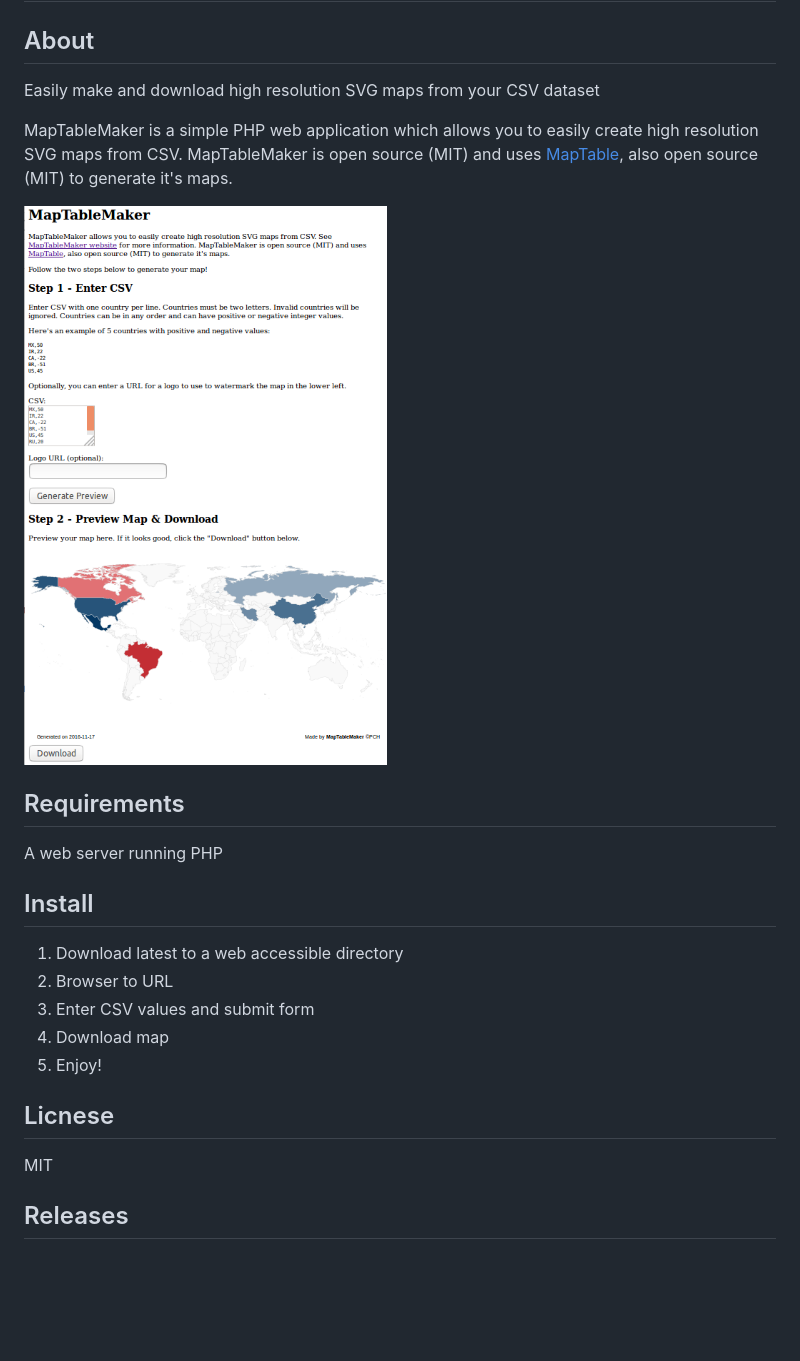
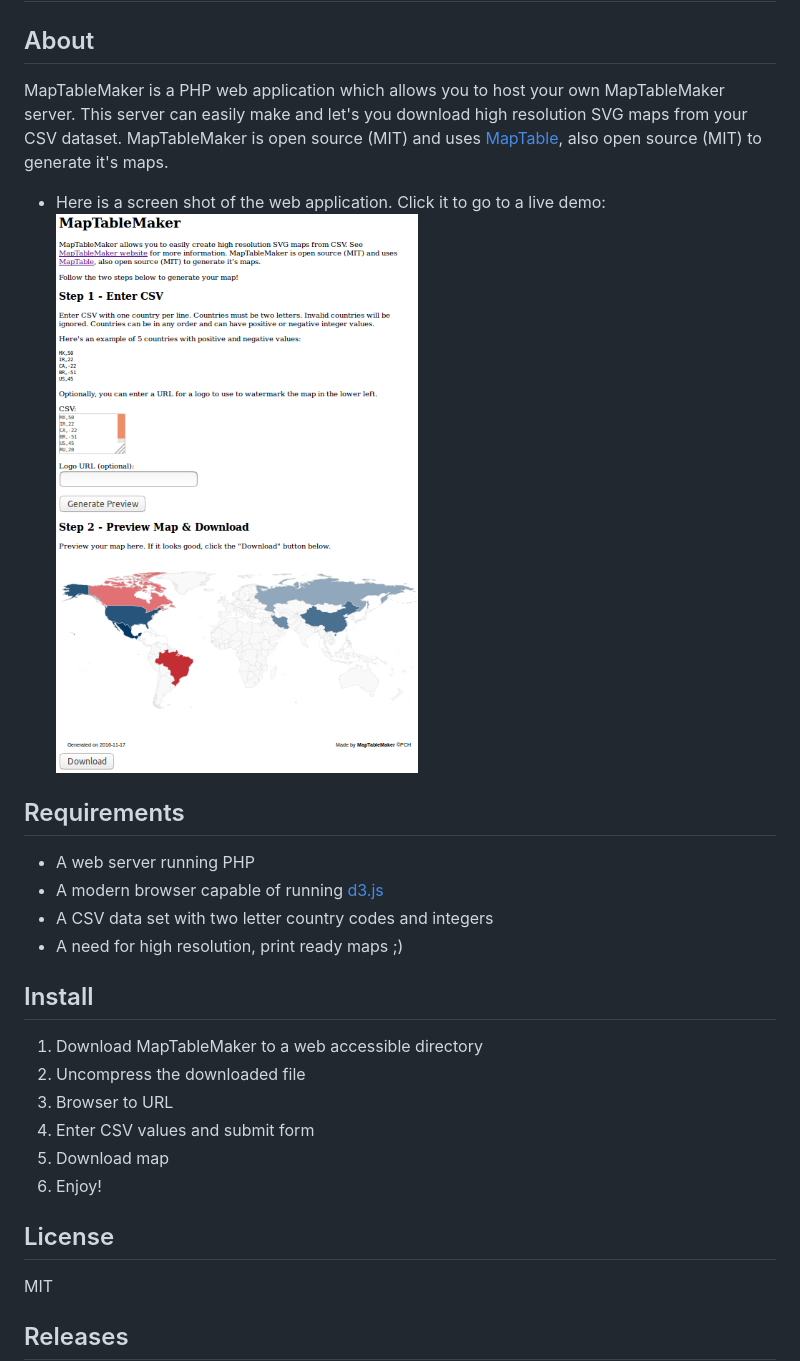
Before and after one commit to Packet-Clearing-House/MapTableMaker, a Markdown page: README.md, the part around the change. Rendered like a GitHub page; pictures changed too: data/screenshot.png; blank space fills up the shorter version.

Commit message:
update docs, crop screenshot

```diff
--- a/README.md
+++ b/README.md
@@ -2,30 +2,33 @@
 
 ## About
 
-Easily make and download high resolution SVG maps from your CSV dataset
-
-MapTableMaker is a simple PHP web application which
-allows you to easily create high resolution SVG maps from CSV.
+MapTableMaker is a PHP web application which allows you to  host your
+own MapTableMaker server. This server can
+ easily make and let's you download high resolution SVG maps from your CSV dataset.
 MapTableMaker is open source (MIT) and
 uses <a href="https://github.com/Packet-Clearing-House/maptable">MapTable</a>, also open source (MIT)
 to generate it's maps.
 
-
-[![](./data/screenshot.png)](https://plip.com/MapTableMaker)
+* Here is a screen shot of the web application.  Click it to go to a
+live demo: [![](./data/screenshot.png)](https://plip.com/MapTableMaker)
 
 ## Requirements
 
-A web server running PHP
+* A web server running PHP
+* A modern browser capable of running [d3.js](https://d3js.org/)
+* A CSV data set with two letter country codes and integers
+* A need for high resolution, print ready maps ;)
 
 ## Install
 
-1. Download latest to a web accessible directory
+1. Download MapTableMaker to a web accessible directory
+1. Uncompress the downloaded file
 1. Browser to URL
 1. Enter CSV values and submit form
 1. Download map
 1. Enjoy!
 
-## Licnese
+## License
 
 MIT
 
```
